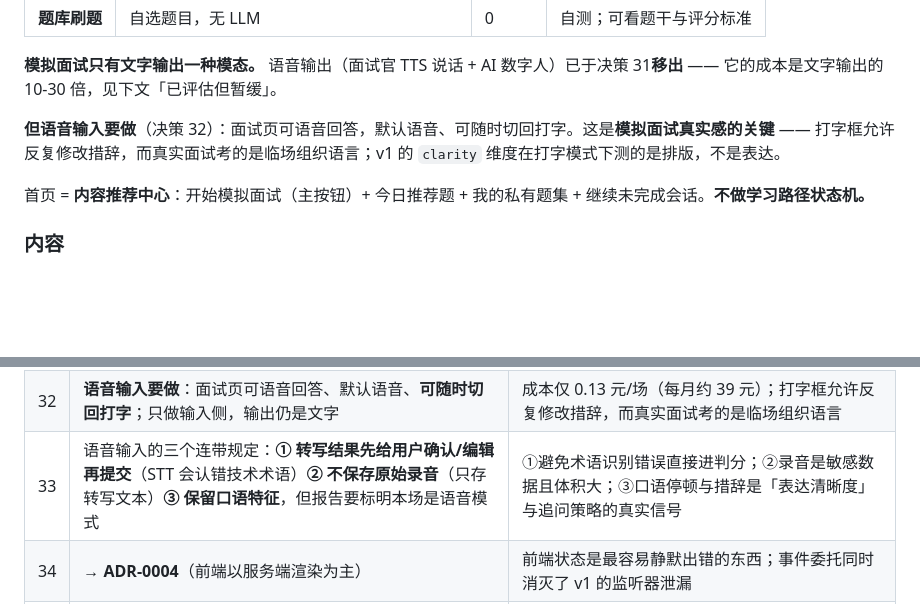
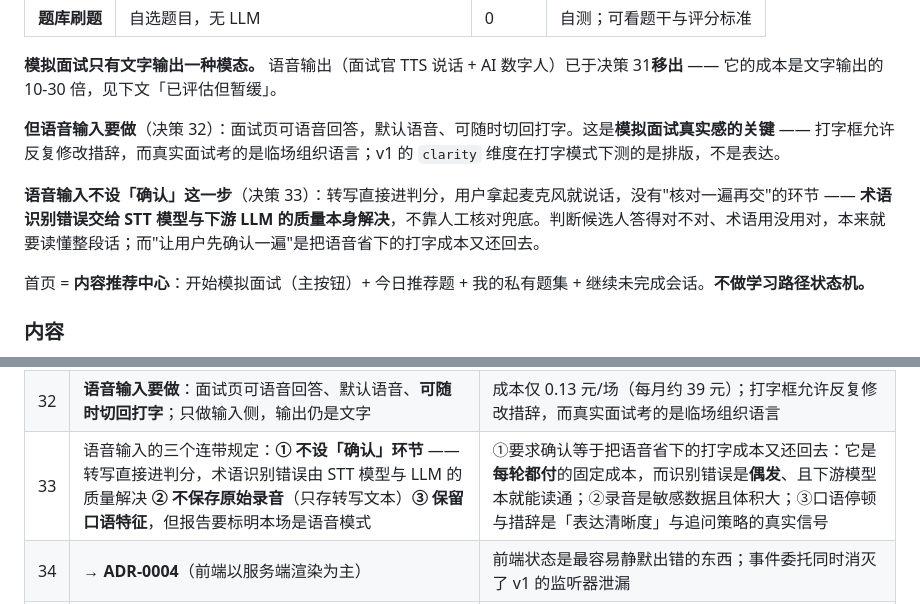
Before and after one commit to wonder-dream/DeepGrill, a Markdown page: docs/v2范围基线.md, 2 parts joined by grey strips. GitHub-like rendering; blank space fills up the shorter version.

Commit message:
docs: 语音输入不设确认环节 —— 术语识别错误交给 STT 与 LLM 的质量

```diff
--- a/docs/v2范围基线.md
+++ b/docs/v2范围基线.md
@@ -28,6 +28,8 @@ _Avoid_: 刷题工具、personal tool、demo、内测产品
 **模拟面试只有文字输出一种模态。** 语音输出（面试官 TTS 说话 + AI 数字人）已于决策 31**移出** —— 它的成本是文字输出的 10-30 倍，见下文「已评估但暂缓」。
 
 **但语音输入要做**（决策 32）：面试页可语音回答，默认语音、可随时切回打字。这是**模拟面试真实感的关键** —— 打字框允许反复修改措辞，而真实面试考的是临场组织语言；v1 的 `clarity` 维度在打字模式下测的是排版，不是表达。
+
+**语音输入不设「确认」这一步**（决策 33）：转写直接进判分，用户拿起麦克风就说话，没有"核对一遍再交"的环节 —— **术语识别错误交给 STT 模型与下游 LLM 的质量本身解决**，不靠人工核对兜底。判断候选人答得对不对、术语用没用对，本来就要读懂整段话；而"让用户先确认一遍"是把语音省下的打字成本又还回去。
 
 首页 = **内容推荐中心**：开始模拟面试（主按钮）+ 今日推荐题 + 我的私有题集 + 继续未完成会话。**不做学习路径状态机。**
 
@@ -168,7 +170,7 @@ _Avoid_: 刷题工具、personal tool、demo、内测产品
 | 30 | 语音的形态若做，定为「TTS + 会动的头像」，**不做口型同步、不做数字人视频** | （随决策 31 一并暂缓，但形态判断仍有效） |
 | 31 | **语音输出暂缓**（移出 v2 范围），文字输出先做出来 | 成本是文字输出的 10-30 倍，几乎全在 TTS；把「能不能做出来」的风险降回文字版 |
 | 32 | **语音输入要做**：面试页可语音回答、默认语音、**可随时切回打字**；只做输入侧，输出仍是文字 | 成本仅 0.13 元/场（每月约 39 元）；打字框允许反复修改措辞，而真实面试考的是临场组织语言 |
-| 33 | 语音输入的三个连带规定：**① 转写结果先给用户确认/编辑再提交**（STT 会认错技术术语）**② 不保存原始录音**（只存转写文本）**③ 保留口语特征**，但报告要标明本场是语音模式 | ①避免术语识别错误直接进判分；②录音是敏感数据且体积大；③口语停顿与措辞是「表达清晰度」与追问策略的真实信号 |
+| 33 | 语音输入的三个连带规定：**① 不设「确认」环节** —— 转写直接进判分，术语识别错误由 STT 模型与 LLM 的质量解决 **② 不保存原始录音**（只存转写文本）**③ 保留口语特征**，但报告要标明本场是语音模式 | ①要求确认等于把语音省下的打字成本又还回去：它是**每轮都付**的固定成本，而识别错误是**偶发**、且下游模型本就能读通；②录音是敏感数据且体积大；③口语停顿与措辞是「表达清晰度」与追问策略的真实信号 |
 | 34 | → **ADR-0004**（前端以服务端渲染为主） | 前端状态是最容易静默出错的东西；事件委托同时消灭了 v1 的监听器泄漏 |
 | 35 | → **ADR-0005**（代码按领域切分，依赖单向） | v1 的 `routes.py` 长到 3033 行的根因不是"没分层"，而是"所有领域住在同一个文件里" |
 | 36 | → **ADR-0005**（bank 与 knowledge 互不 import，自修复住 offline） | 写题目表的只有 `bank` 自己；v1 的 64 处直接 `get_session()` 是反面 |
```
Also changed, not shown: docs/v2数据模型.md (+6 -6 lines).
